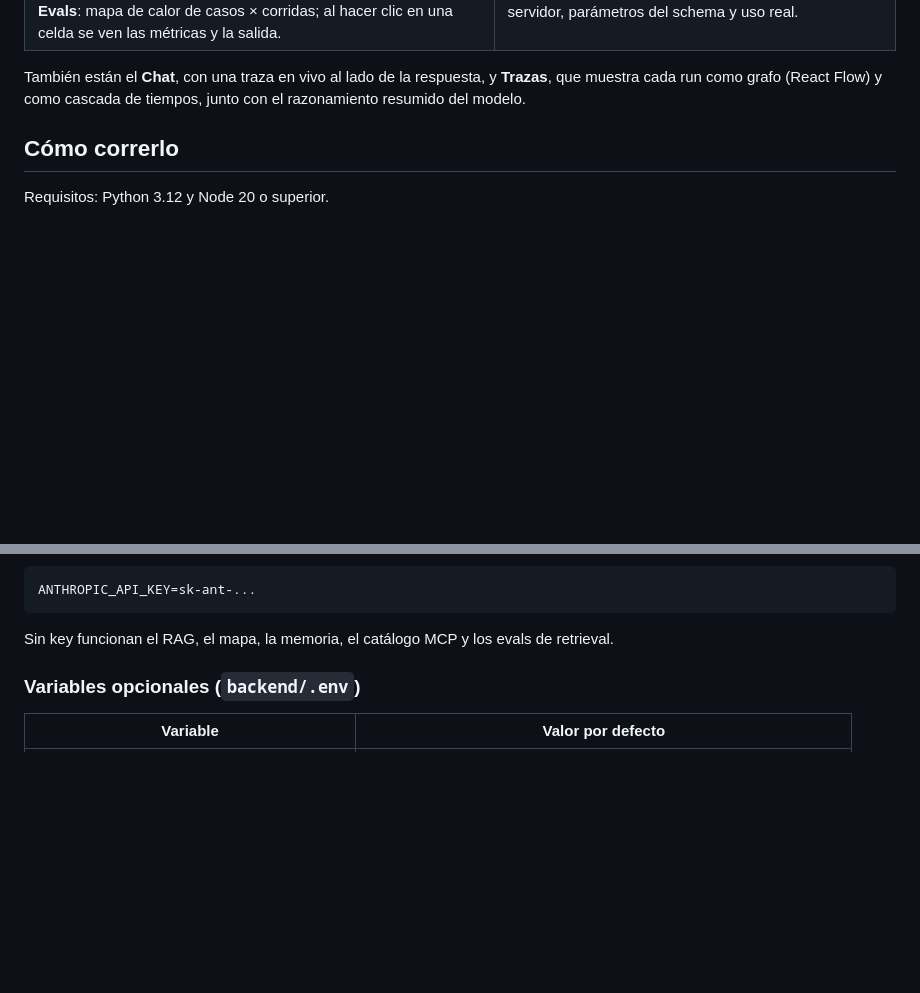
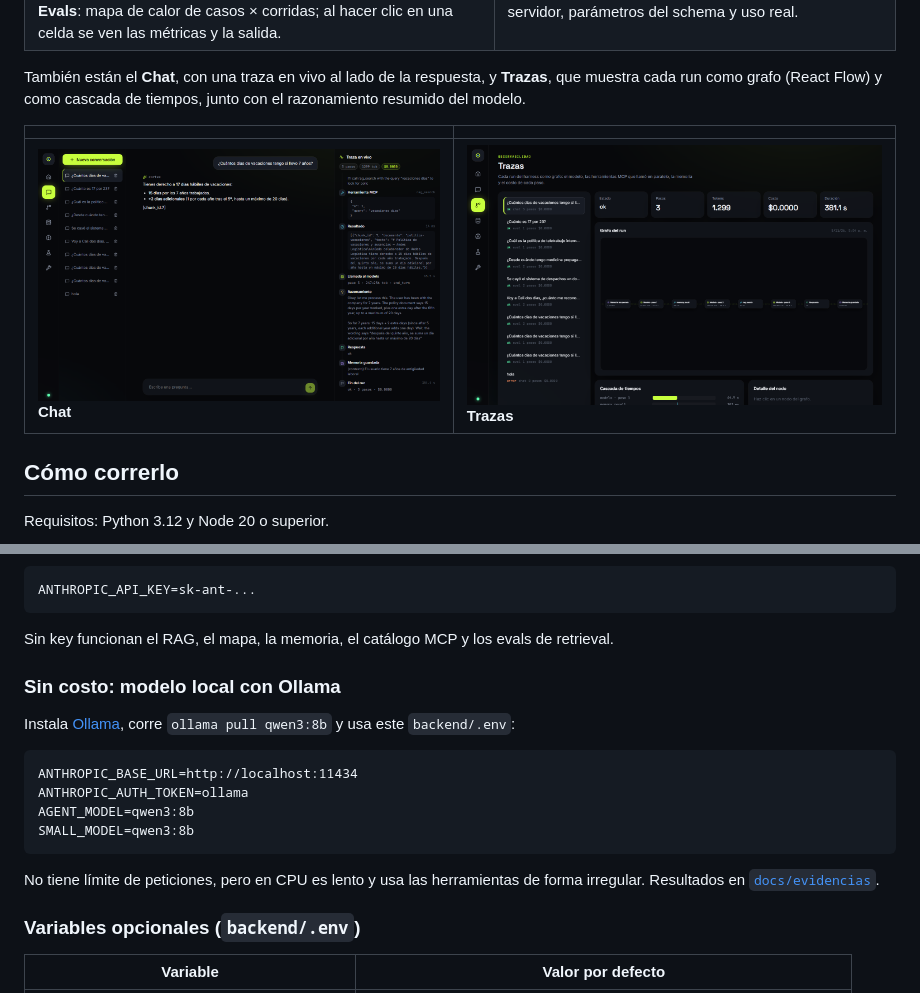
Before and after one commit to JuanSGarciaC/cortex-agent, a Markdown page: README.md, 2 parts joined by grey strips. GitHub-like rendering; pictures changed too: docs/img/chat.png (added), docs/img/trazas.png (added); blank space fills up the shorter version.

````diff
--- a/README.md
+++ b/README.md
@@ -38,6 +38,10 @@ flowchart LR
 
 También están el **Chat**, con una traza en vivo al lado de la respuesta, y **Trazas**, que muestra cada run como grafo (React Flow) y como cascada de tiempos, junto con el razonamiento resumido del modelo.
 
+| | |
+|---|---|
+| ![Chat](docs/img/chat.png) **Chat** | ![Trazas](docs/img/trazas.png) **Trazas** |
+
 ## Cómo correrlo
 
 Requisitos: Python 3.12 y Node 20 o superior.
@@ -58,6 +62,19 @@ ANTHROPIC_API_KEY=sk-ant-...
 ```
 
 Sin key funcionan el RAG, el mapa, la memoria, el catálogo MCP y los evals de retrieval.
+
+### Sin costo: modelo local con Ollama
+
+Instala [Ollama](https://ollama.com), corre `ollama pull qwen3:8b` y usa este `backend/.env`:
+
+```
+ANTHROPIC_BASE_URL=http://localhost:11434
+ANTHROPIC_AUTH_TOKEN=ollama
+AGENT_MODEL=qwen3:8b
+SMALL_MODEL=qwen3:8b
+```
+
+No tiene límite de peticiones, pero en CPU es lento y usa las herramientas de forma irregular. Resultados en [`docs/evidencias`](docs/evidencias/README.md).
 
 ### Variables opcionales (`backend/.env`)
 
````
Also changed, not shown: HANDOFF.md (+15 -16 lines), docs/evidencias/README.md (added, +23 -0 lines), docs/evidencias/evals-agente.png (added), 7 other files.
